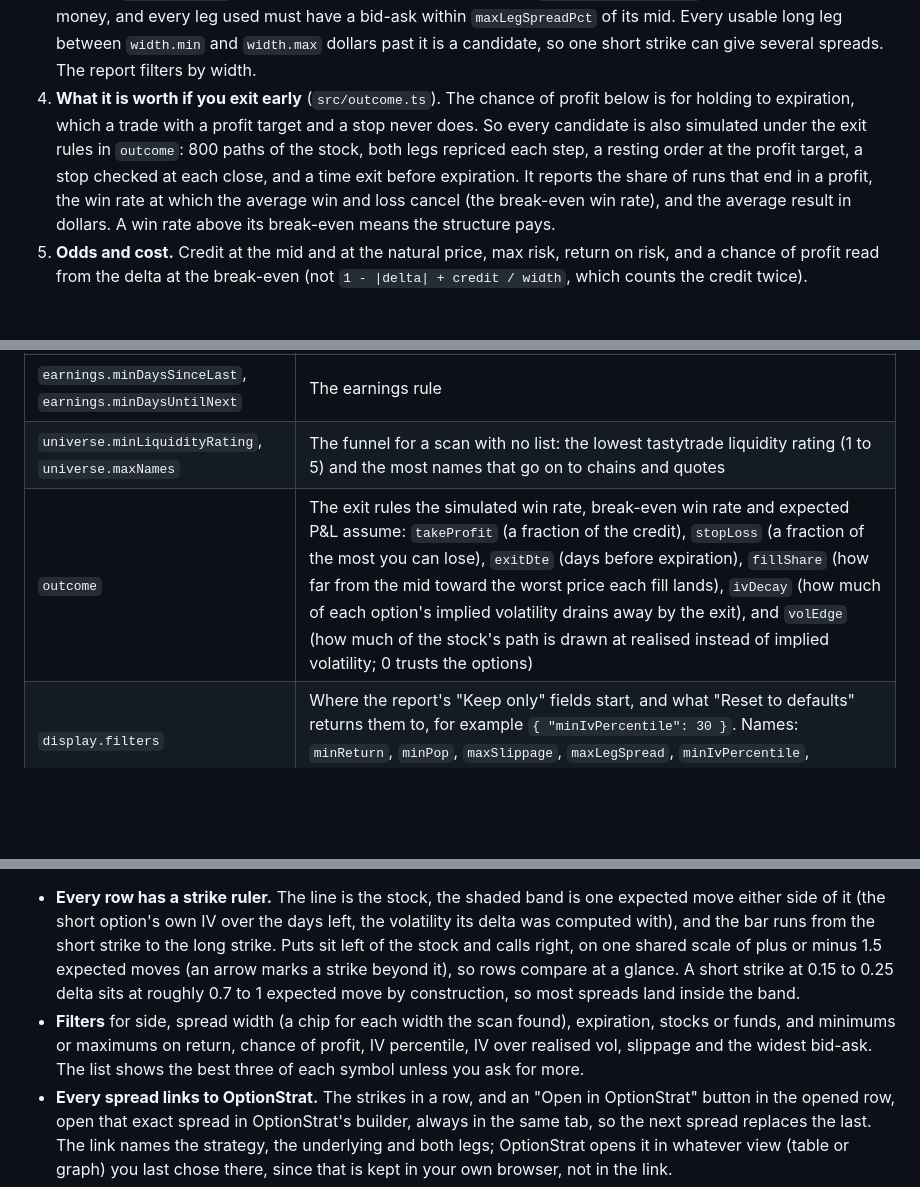
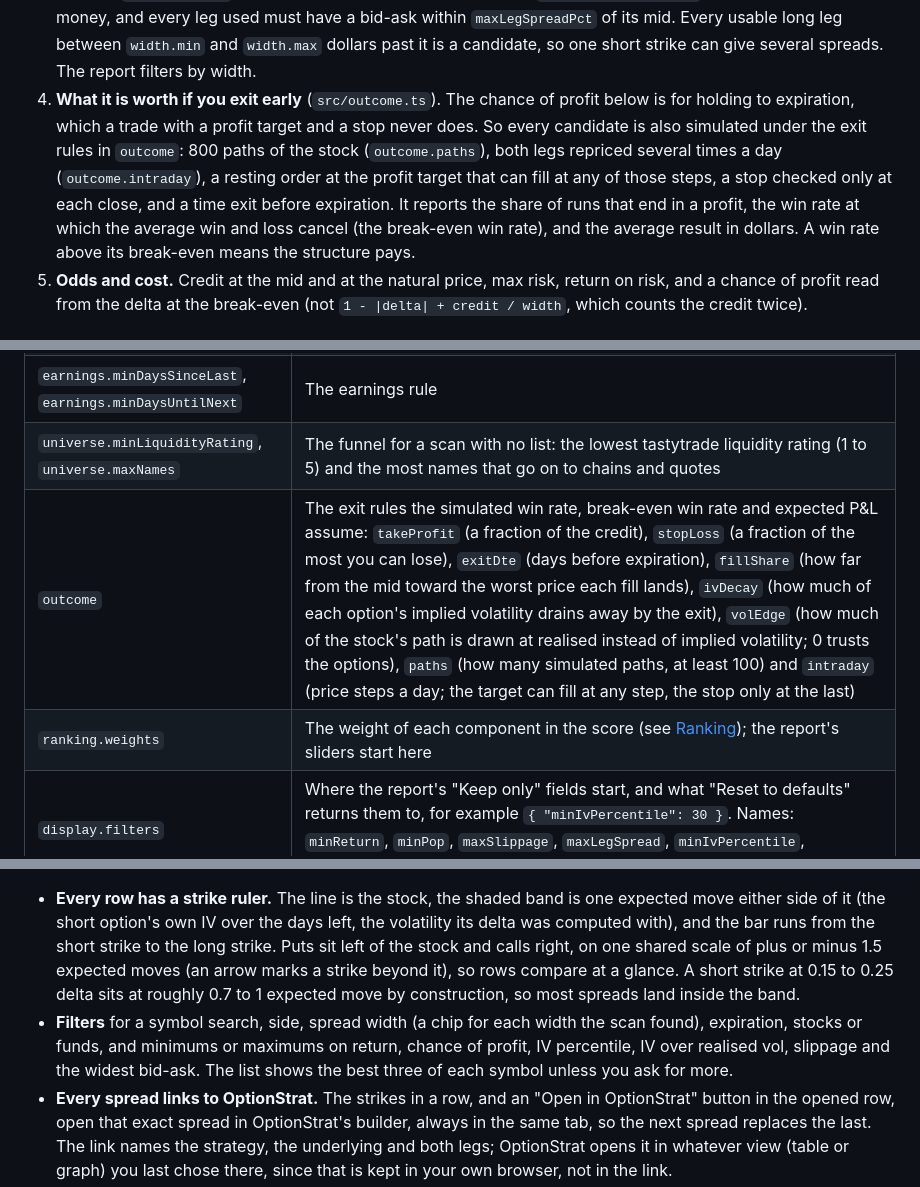
Before and after one commit to wkbaran/spread-scanner, a Markdown page: README.md, 3 parts joined by grey strips. Drawn GitHub-style; blank space fills up the shorter version.

Commit message:
Bring the README up to date with the config and the report
Document outcome.paths and outcome.intraday, ranking.weights, the symbol
search, AWS_REGION, and correct the SOFR cache time in CLAUDE.md.

```diff
--- a/README.md
+++ b/README.md
@@ -44,7 +44,7 @@ For each underlying that is left, per expiration in the DTE window:
 1. **Earnings** (`src/earnings.ts`). The last report at least `minDaysSinceLast` days ago and the next at least `minDaysUntilNext` away. An unknown date fails. When sources disagree the nearer next date wins.
 2. **Which contracts to quote** (`src/strikes.ts`). Neither broker filters a chain by delta, so the delta range is turned into a strike range from the spot and the volatility the options actually trade at, and only those contracts (about 25 a symbol, against 74 for a broad pull) are requested. That volatility is read from one probe contract per side and expiration, because the IV index is an at-the-money figure and a wing can sit far from it: SPY's index was 19.8% while its calls at 0.2 delta traded near 13%.
 3. **Pairing** (`src/spread.ts`). A short leg needs an absolute delta in `delta.min..delta.max`, must be out of the money, and every leg used must have a bid-ask within `maxLegSpreadPct` of its mid. Every usable long leg between `width.min` and `width.max` dollars past it is a candidate, so one short strike can give several spreads. The report filters by width.
-4. **What it is worth if you exit early** (`src/outcome.ts`). The chance of profit below is for holding to expiration, which a trade with a profit target and a stop never does. So every candidate is also simulated under the exit rules in `outcome`: 800 paths of the stock, both legs repriced each step, a resting order at the profit target, a stop checked at each close, and a time exit before expiration. It reports the share of runs that end in a profit, the win rate at which the average win and loss cancel (the break-even win rate), and the average result in dollars. A win rate above its break-even means the structure pays.
+4. **What it is worth if you exit early** (`src/outcome.ts`). The chance of profit below is for holding to expiration, which a trade with a profit target and a stop never does. So every candidate is also simulated under the exit rules in `outcome`: 800 paths of the stock (`outcome.paths`), both legs repriced several times a day (`outcome.intraday`), a resting order at the profit target that can fill at any of those steps, a stop checked only at each close, and a time exit before expiration. It reports the share of runs that end in a profit, the win rate at which the average win and loss cancel (the break-even win rate), and the average result in dollars. A win rate above its break-even means the structure pays.
 5. **Odds and cost.** Credit at the mid and at the natural price, max risk, return on risk, and a chance of profit read from the delta at the break-even (not `1 - |delta| + credit / width`, which counts the credit twice).
 
 ## Configuration
@@ -59,7 +59,8 @@ For each underlying that is left, per expiration in the DTE window:
 | `maxLegSpreadPct` | Largest (ask - bid) / mid, in percent, for any option used |
 | `earnings.minDaysSinceLast`, `earnings.minDaysUntilNext` | The earnings rule |
 | `universe.minLiquidityRating`, `universe.maxNames` | The funnel for a scan with no list: the lowest tastytrade liquidity rating (1 to 5) and the most names that go on to chains and quotes |
-| `outcome` | The exit rules the simulated win rate, break-even win rate and expected P&L assume: `takeProfit` (a fraction of the credit), `stopLoss` (a fraction of the most you can lose), `exitDte` (days before expiration), `fillShare` (how far from the mid toward the worst price each fill lands), `ivDecay` (how much of each option's implied volatility drains away by the exit), and `volEdge` (how much of the stock's path is drawn at realised instead of implied volatility; 0 trusts the options) |
+| `outcome` | The exit rules the simulated win rate, break-even win rate and expected P&L assume: `takeProfit` (a fraction of the credit), `stopLoss` (a fraction of the most you can lose), `exitDte` (days before expiration), `fillShare` (how far from the mid toward the worst price each fill lands), `ivDecay` (how much of each option's implied volatility drains away by the exit), `volEdge` (how much of the stock's path is drawn at realised instead of implied volatility; 0 trusts the options), `paths` (how many simulated paths, at least 100) and `intraday` (price steps a day; the target can fill at any step, the stop only at the last) |
+| `ranking.weights` | The weight of each component in the score (see [Ranking](#ranking)); the report's sliders start here |
 | `display.filters` | Where the report's "Keep only" fields start, and what "Reset to defaults" returns them to, for example `{ "minIvPercentile": 30 }`. Names: `minReturn`, `minPop`, `maxSlippage`, `maxLegSpread`, `minIvPercentile`, `minIvOverHv`. They only hide rows on the page; the scan keeps everything |
 | `display.spreadBookUrl` | spread-book's report, e.g. `https://spreads.example.com/`. When set, an opened row gets a "Try in spread-book" button that opens the report with the spread added as a trial trade (one contract, at the mid). The URL is embedded in the page, so keep it in `config/local.json`. A scan embeds its config, so it takes effect from the next scan |
 | `display.tickets` | `true` shows the report's **Paper trades** section: with the ticket token saved in the browser, an opened row gets a "Paper trade" button that sends the spread to spread-book as a paper trade (one contract, filled at live quotes when spread-book acts, in the regular session only). Needs the stack's ticket path, `ENABLE_TICKETS` (docker/README.md). Takes effect from the next scan |
@@ -86,7 +87,7 @@ node src/cli.ts report        # the latest scan in runs/ -> report/index.html
 One self-contained page: open `report/index.html` straight from disk, no server. The scan is embedded in it.
 
 - **Every row has a strike ruler.** The line is the stock, the shaded band is one expected move either side of it (the short option's own IV over the days left, the volatility its delta was computed with), and the bar runs from the short strike to the long strike. Puts sit left of the stock and calls right, on one shared scale of plus or minus 1.5 expected moves (an arrow marks a strike beyond it), so rows compare at a glance. A short strike at 0.15 to 0.25 delta sits at roughly 0.7 to 1 expected move by construction, so most spreads land inside the band.
-- **Filters** for side, spread width (a chip for each width the scan found), expiration, stocks or funds, and minimums or maximums on return, chance of profit, IV percentile, IV over realised vol, slippage and the widest bid-ask. The list shows the best three of each symbol unless you ask for more.
+- **Filters** for a symbol search, side, spread width (a chip for each width the scan found), expiration, stocks or funds, and minimums or maximums on return, chance of profit, IV percentile, IV over realised vol, slippage and the widest bid-ask. The list shows the best three of each symbol unless you ask for more.
 - **Every spread links to OptionStrat.** The strikes in a row, and an "Open in OptionStrat" button in the opened row, open that exact spread in OptionStrat's builder, always in the same tab, so the next spread replaces the last. The link names the strategy, the underlying and both legs; OptionStrat opens it in whatever view (table or graph) you last chose there, since that is kept in your own browser, not in the link.
 - **Try it in spread-book.** With `display.spreadBookUrl` set, an opened row's "Try in spread-book" button opens spread-book's report with the spread added as a trial trade: one contract at the mid, in every total, never saved. It travels in the URL fragment, so it never reaches a server, and further tries land in the same spread-book tab and stack there.
 - **Paper trade it.** With `display.tickets` on and the ticket token saved in the rail's **Paper trades** section, an opened row's "Paper trade" button sends the spread to spread-book, which opens it as a paper trade at live quotes within a few seconds and says so under the button. spread-book refuses it outside the regular session or when it arrives stale. Without a saved token there is no button that acts. The path is in [docker/README.md](docker/README.md#paper-trades-optional).
```
Also changed, not shown: other parts of README.md (+2 -2 lines), CLAUDE.md (+1 -1 lines).
